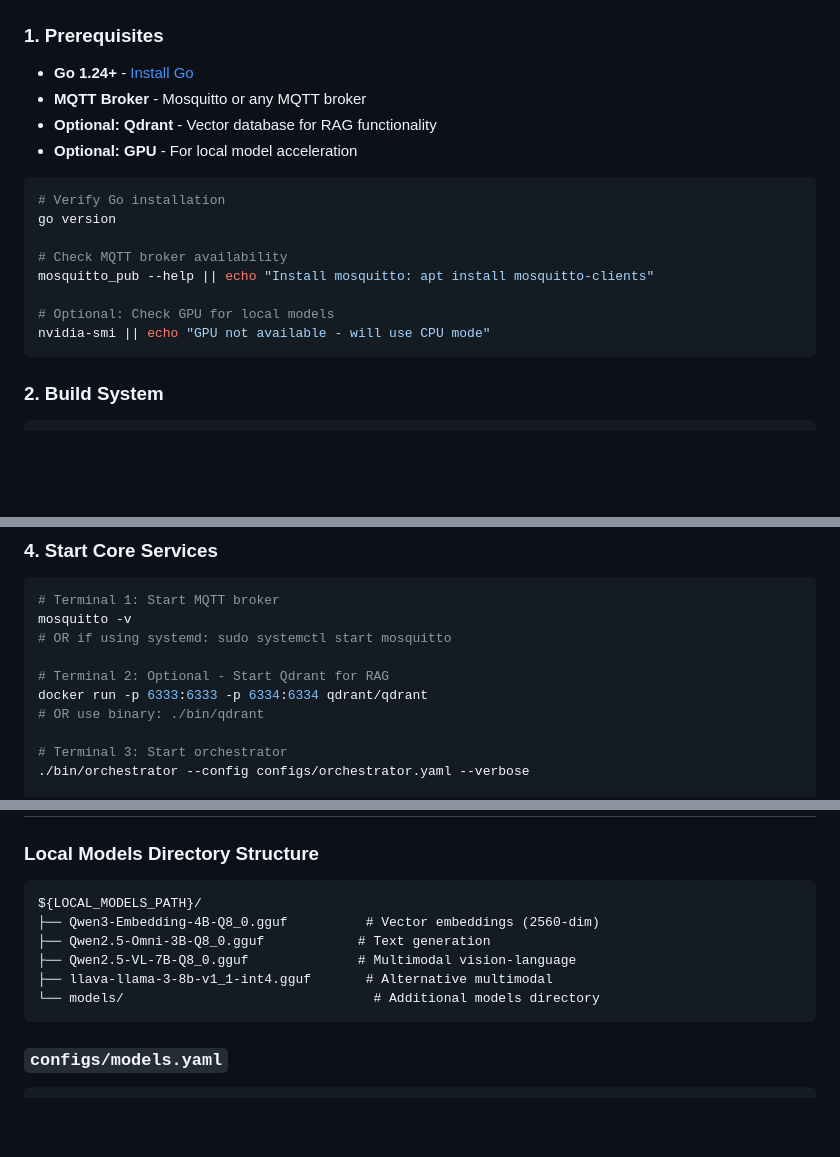
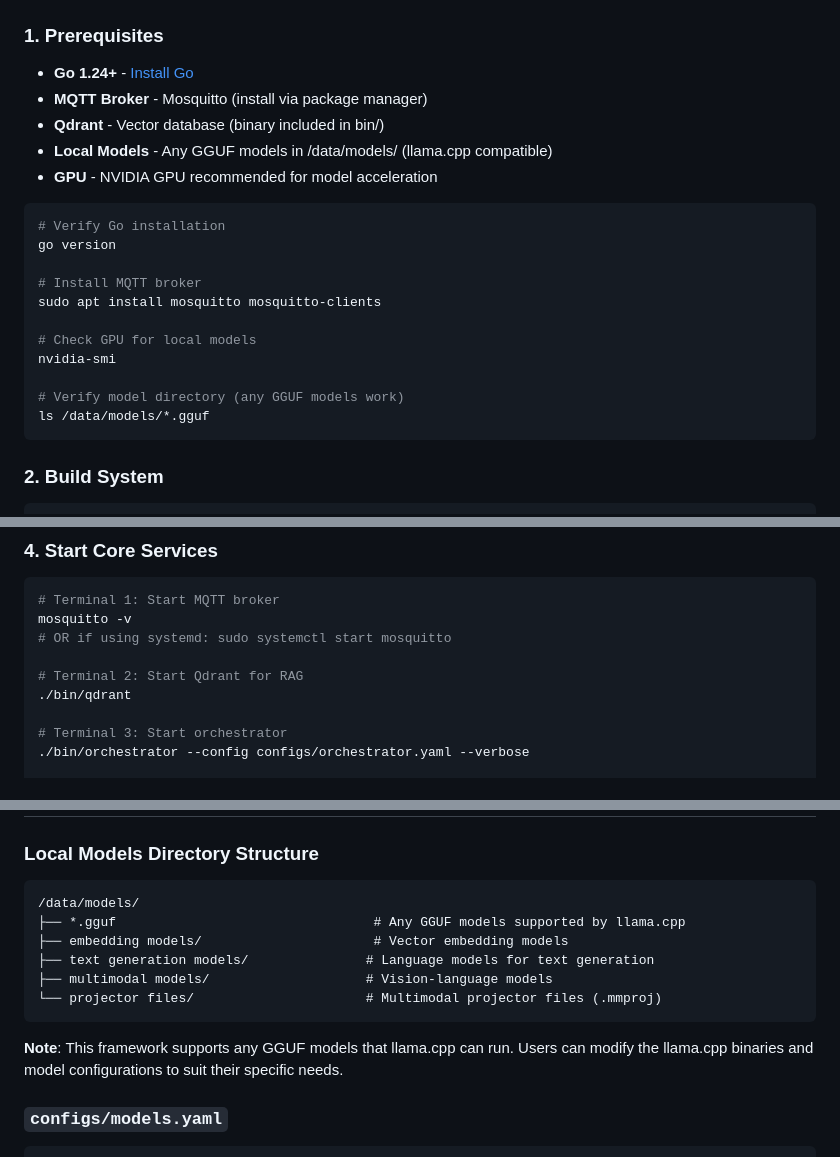
Before and after one commit to nnikolov3/mqtt_agent_orchestration, a Markdown page: README.md, 3 parts joined by grey strips. Drawn GitHub-style; blank space fills up the shorter version.

Commit message:
Framework implementation: Remove Docker refs, add proper binary paths, enforce design principles
🤖 Generated with [Claude Code](https://claude.ai/code)

Co-Authored-By: Claude <noreply@anthropic.com>

````diff
--- a/README.md
+++ b/README.md
@@ -58,19 +58,23 @@ Production-ready autonomous AI agent orchestration system using MQTT for communi
 ### 1. Prerequisites
 
 - **Go 1.24+** - [Install Go](https://golang.org/dl/)
-- **MQTT Broker** - Mosquitto or any MQTT broker
-- **Optional: Qdrant** - Vector database for RAG functionality
-- **Optional: GPU** - For local model acceleration
+- **MQTT Broker** - Mosquitto (install via package manager)
+- **Qdrant** - Vector database (binary included in bin/)
+- **Local Models** - Any GGUF models in /data/models/ (llama.cpp compatible)
+- **GPU** - NVIDIA GPU recommended for model acceleration
 
 ```bash
 # Verify Go installation
 go version
 
-# Check MQTT broker availability
-mosquitto_pub --help || echo "Install mosquitto: apt install mosquitto-clients"
+# Install MQTT broker
+sudo apt install mosquitto mosquitto-clients
 
-# Optional: Check GPU for local models
-nvidia-smi || echo "GPU not available - will use CPU mode"
+# Check GPU for local models
+nvidia-smi
+
+# Verify model directory (any GGUF models work)
+ls /data/models/*.gguf
 ```
 
 ### 2. Build System
@@ -109,9 +113,8 @@ editor configs/models.yaml
 mosquitto -v
 # OR if using systemd: sudo systemctl start mosquitto
 
-# Terminal 2: Optional - Start Qdrant for RAG
-docker run -p 6333:6333 -p 6334:6334 qdrant/qdrant
-# OR use binary: ./bin/qdrant
+# Terminal 2: Start Qdrant for RAG
+./bin/qdrant
 
 # Terminal 3: Start orchestrator
 ./bin/orchestrator --config configs/orchestrator.yaml --verbose
@@ -237,13 +240,15 @@ export GEMINI_API_KEY="your-key"
 
 ### Local Models Directory Structure
 ```
-${LOCAL_MODELS_PATH}/
-├── Qwen3-Embedding-4B-Q8_0.gguf          # Vector embeddings (2560-dim)
-├── Qwen2.5-Omni-3B-Q8_0.gguf            # Text generation
-├── Qwen2.5-VL-7B-Q8_0.gguf              # Multimodal vision-language
-├── llava-llama-3-8b-v1_1-int4.gguf       # Alternative multimodal
-└── models/                                # Additional models directory
+/data/models/
+├── *.gguf                                 # Any GGUF models supported by llama.cpp
+├── embedding models/                      # Vector embedding models
+├── text generation models/               # Language models for text generation
+├── multimodal models/                    # Vision-language models
+└── projector files/                      # Multimodal projector files (.mmproj)
 ```
+
+**Note**: This framework supports any GGUF models that llama.cpp can run. Users can modify the llama.cpp binaries and model configurations to suit their specific needs.
 
 ### `configs/models.yaml`
 ```yaml
````
